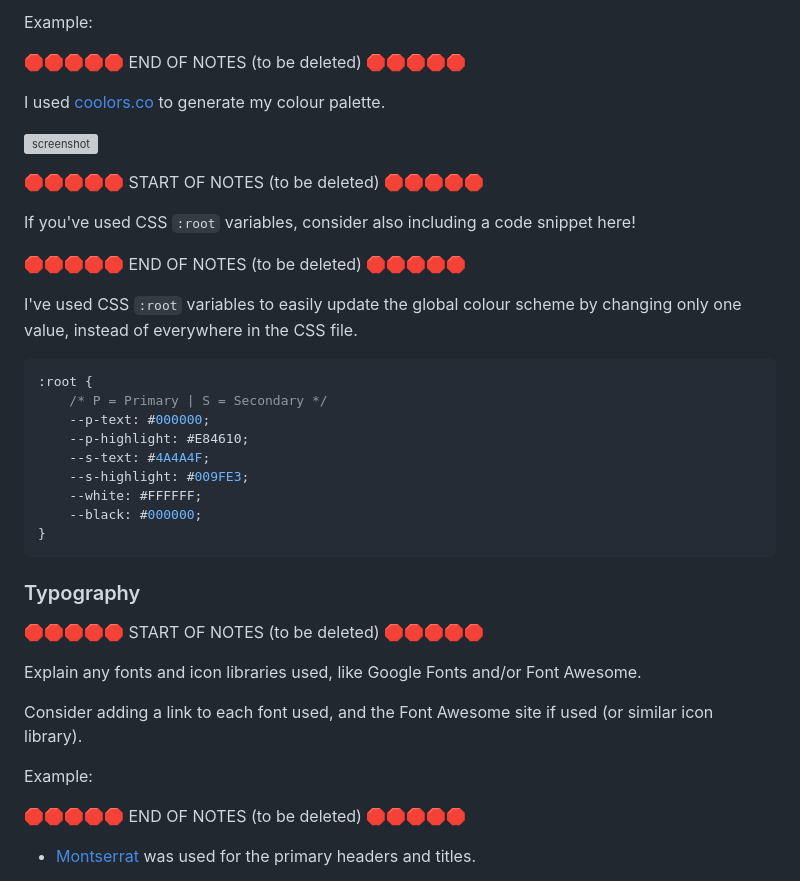
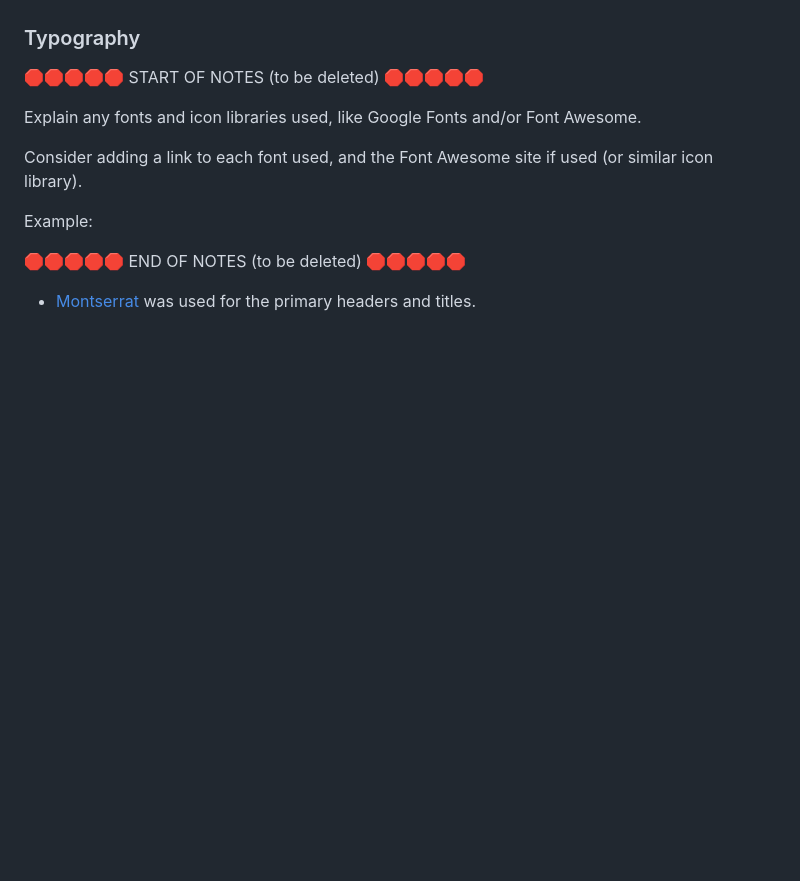
Before and after one commit to jesperba01/Project-1, a Markdown page: README.md, the part around the change printed below. GitHub-like rendering; blank space fills up the shorter version; grey boxes are pictures that could not be loaded.

````diff
--- a/README.md
+++ b/README.md
@@ -65,30 +36,3 @@ When you add a colour to the palette, the URL is dynamically updated, making it
-Example:
-
-🛑🛑🛑🛑🛑 END OF NOTES (to be deleted) 🛑🛑🛑🛑🛑
-
-I used [coolors.co](https://coolors.co/e84610-009fe3-4a4a4f-445261-d63649-e6ecf0-000000) to generate my colour palette.
-
-![screenshot](documentation/coolors.png)
-
-🛑🛑🛑🛑🛑 START OF NOTES (to be deleted) 🛑🛑🛑🛑🛑
-
-If you've used CSS `:root` variables, consider also including a code snippet here!
-
-🛑🛑🛑🛑🛑 END OF NOTES (to be deleted) 🛑🛑🛑🛑🛑
-
-I've used CSS `:root` variables to easily update the global colour scheme by changing only one value, instead of everywhere in the CSS file.
-
-```css
-:root {
-    /* P = Primary | S = Secondary */
-    --p-text: #000000;
-    --p-highlight: #E84610;
-    --s-text: #4A4A4F;
-    --s-highlight: #009FE3;
-    --white: #FFFFFF;
-    --black: #000000;
-}
-```
 
 ### Typography
 
````
Also changed, not shown: other parts of README.md (+15 -44 lines), documentation/mockup.png (added), documentation/wireframe/wireframe-feedback.png (added), documentation/wireframe/wireframe-final.png (added), documentation/wireframe/wireframe-homepage.png (added), documentation/wireframe/wireframe-racepage.png (added), 2 other files.
